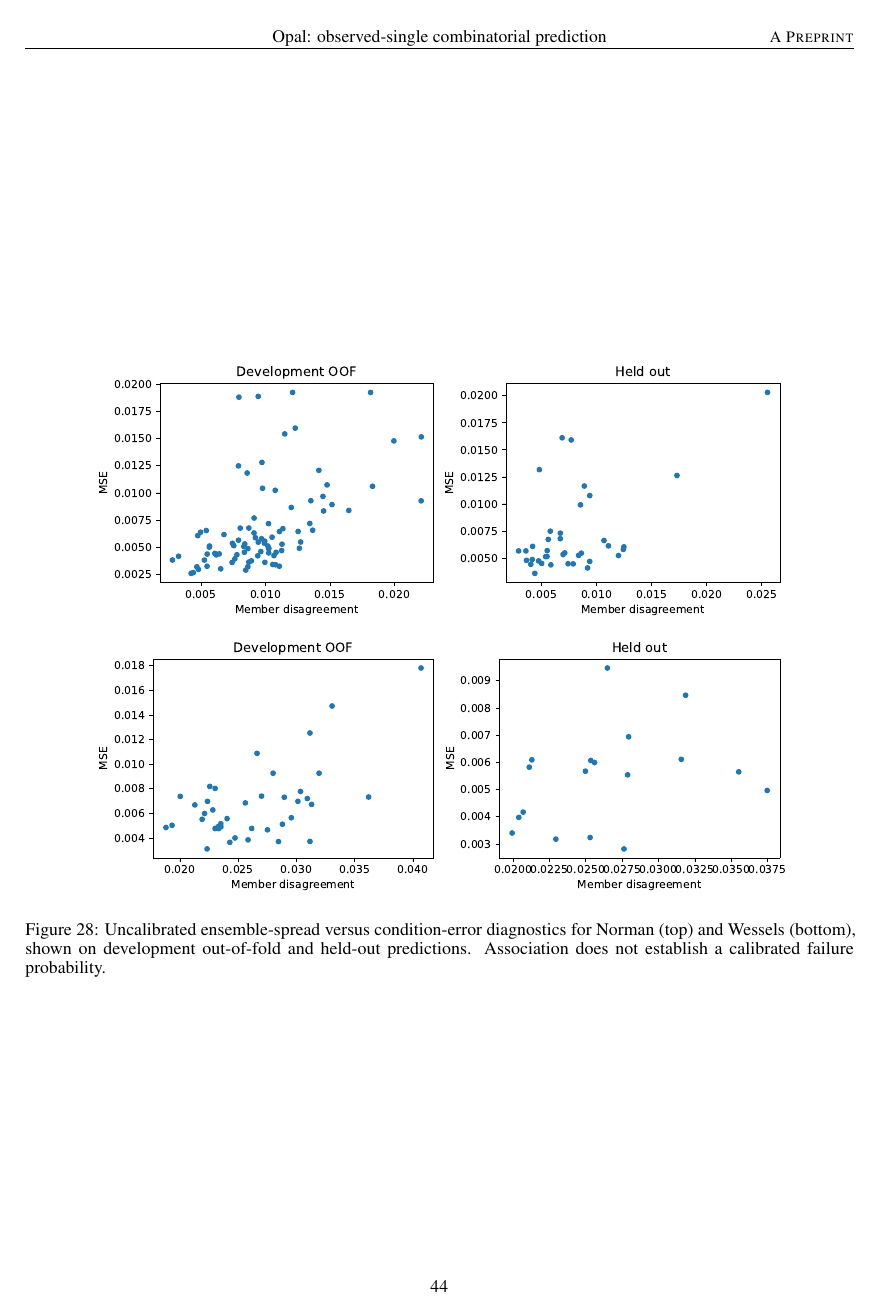
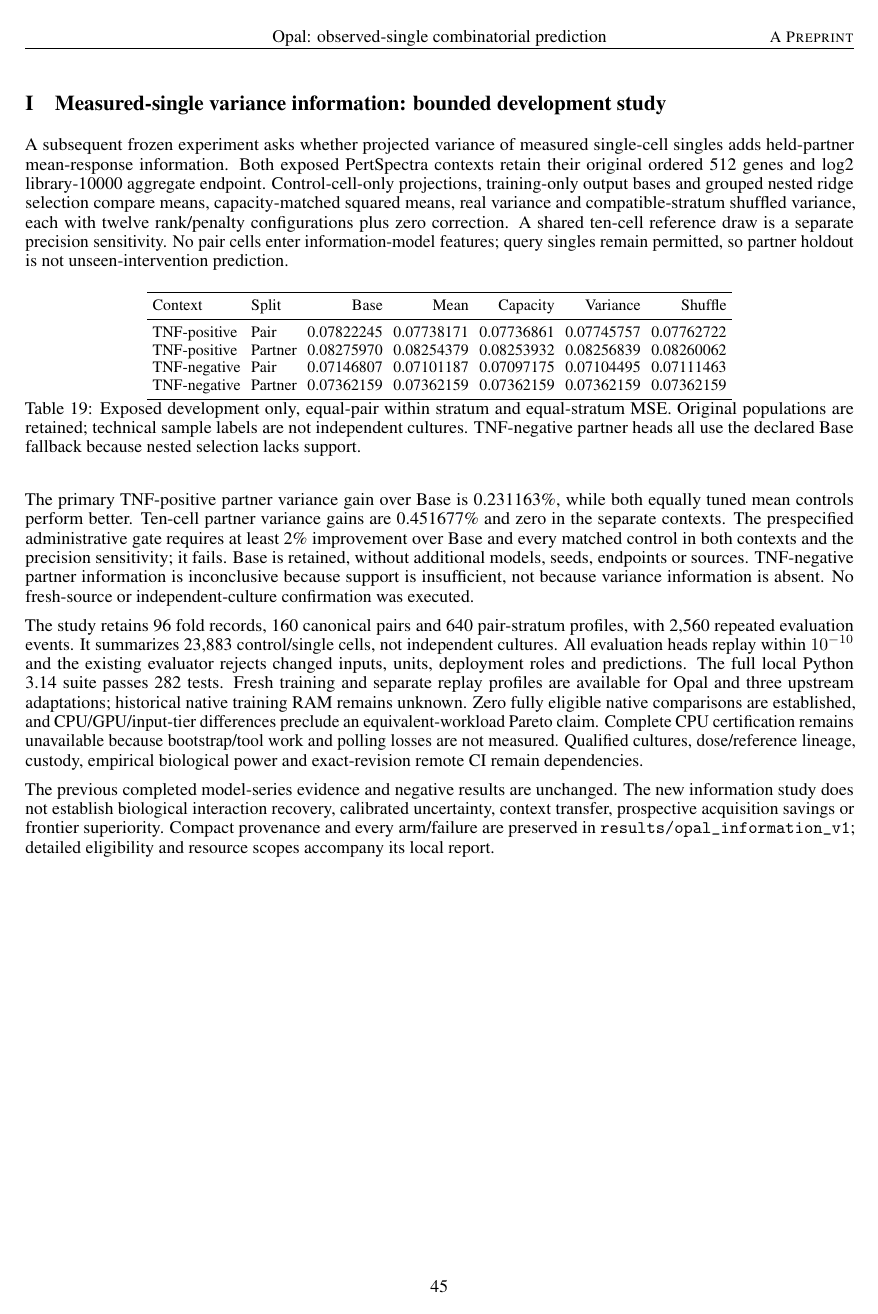
Before and after one commit to TheTinyIntelLab/opal, a LaTeX paper (paper/main.tex, which reads paper/evidence/information_development.tex): page 44 of 44 before the commit and page 45 of 45 after it. Compiled offline with pdfLaTeX.

Commit message:
update manuscript evidence

```diff
--- /dev/null
+++ b/paper/evidence/information_development.tex
@@ -0,0 +1,27 @@
+\section{Measured-single variance information: bounded development study}
+
+A subsequent frozen experiment asks whether projected variance of measured single-cell singles adds held-partner mean-response information. Both exposed PertSpectra contexts retain their original ordered 512 genes and log2 library-10000 aggregate endpoint. Control-cell-only projections, training-only output bases and grouped nested ridge selection compare means, capacity-matched squared means, real variance and compatible-stratum shuffled variance, each with twelve rank/penalty configurations plus zero correction. A shared ten-cell reference draw is a separate precision sensitivity. No pair cells enter information-model features; query singles remain permitted, so partner holdout is not unseen-intervention prediction.
+
+\begin{table}[htbp]\centering\small
+
+\begin{tabular}{llrrrrr}\toprule
+
+Context & Split & Base & Mean & Capacity & Variance & Shuffle \\ \midrule
+
+TNF-positive & Pair & 0.07822245 & 0.07738171 & 0.07736861 & 0.07745757 & 0.07762722 \\
+
+TNF-positive & Partner & 0.08275970 & 0.08254379 & 0.08253932 & 0.08256839 & 0.08260062 \\
+
+TNF-negative & Pair & 0.07146807 & 0.07101187 & 0.07097175 & 0.07104495 & 0.07111463 \\
+
+TNF-negative & Partner & 0.07362159 & 0.07362159 & 0.07362159 & 0.07362159 & 0.07362159 \\
+
+\bottomrule\end{tabular}
+
+\caption{Exposed development only, equal-pair within stratum and equal-stratum MSE. Original populations are retained; technical sample labels are not independent cultures. TNF-negative partner heads all use the declared Base fallback because nested selection lacks support.}\end{table}
+
+The primary TNF-positive partner variance gain over Base is 0.231163\%, while both equally tuned mean controls perform better. Ten-cell partner variance gains are 0.451677\% and zero in the separate contexts. The prespecified administrative gate requires at least 2\% improvement over Base and every matched control in both contexts and the precision sensitivity; it fails. Base is retained, without additional models, seeds, endpoints or sources. TNF-negative partner information is inconclusive because support is insufficient, not because variance information is absent. No fresh-source or independent-culture confirmation was executed.
+
+The study retains 96 fold records, 160 canonical pairs and 640 pair-stratum profiles, with 2,560 repeated evaluation events. It summarizes 23,883 control/single cells, not independent cultures. All evaluation heads replay within $10^{-10}$ and the existing evaluator rejects changed inputs, units, deployment roles and predictions. The full local Python 3.14 suite passes 282 tests. Fresh training and separate replay profiles are available for Opal and three upstream adaptations; historical native training RAM remains unknown. Zero fully eligible native comparisons are established, and CPU/GPU/input-tier differences preclude an equivalent-workload Pareto claim. Complete CPU certification remains unavailable because bootstrap/tool work and polling losses are not measured. Qualified cultures, dose/reference lineage, custody, empirical biological power and exact-revision remote CI remain dependencies.
+
+The previous completed model-series evidence and negative results are unchanged. The new information study does not establish biological interaction recovery, calibrated uncertainty, context transfer, prospective acquisition savings or frontier superiority. Compact provenance and every arm/failure are preserved in \texttt{results/opal\_information\_v1}; detailed eligibility and resource scopes accompany its local report.
```
Also changed, not shown: paper/main.tex (+2 -0 lines), paper/main.pdf, 1 other file.
